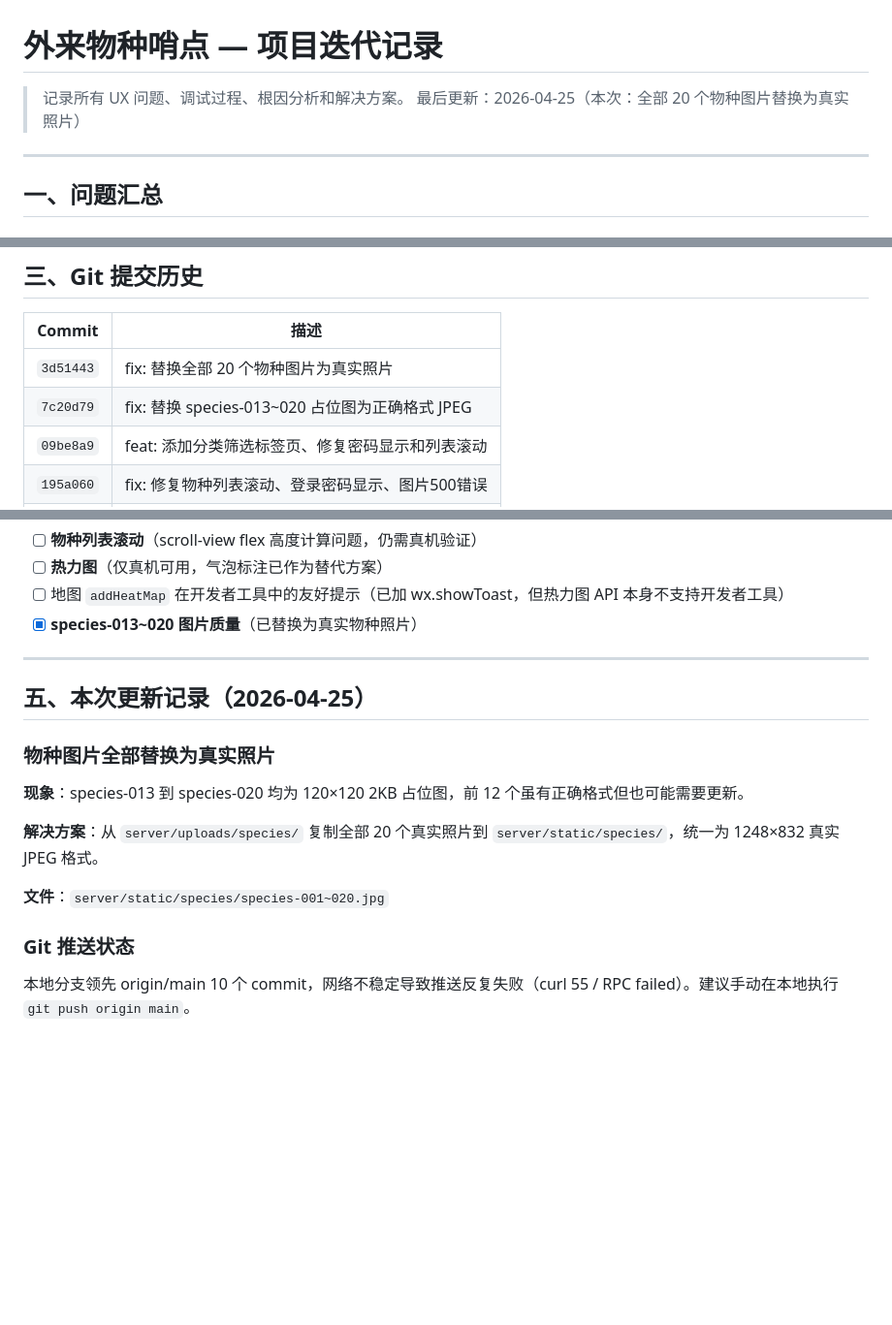
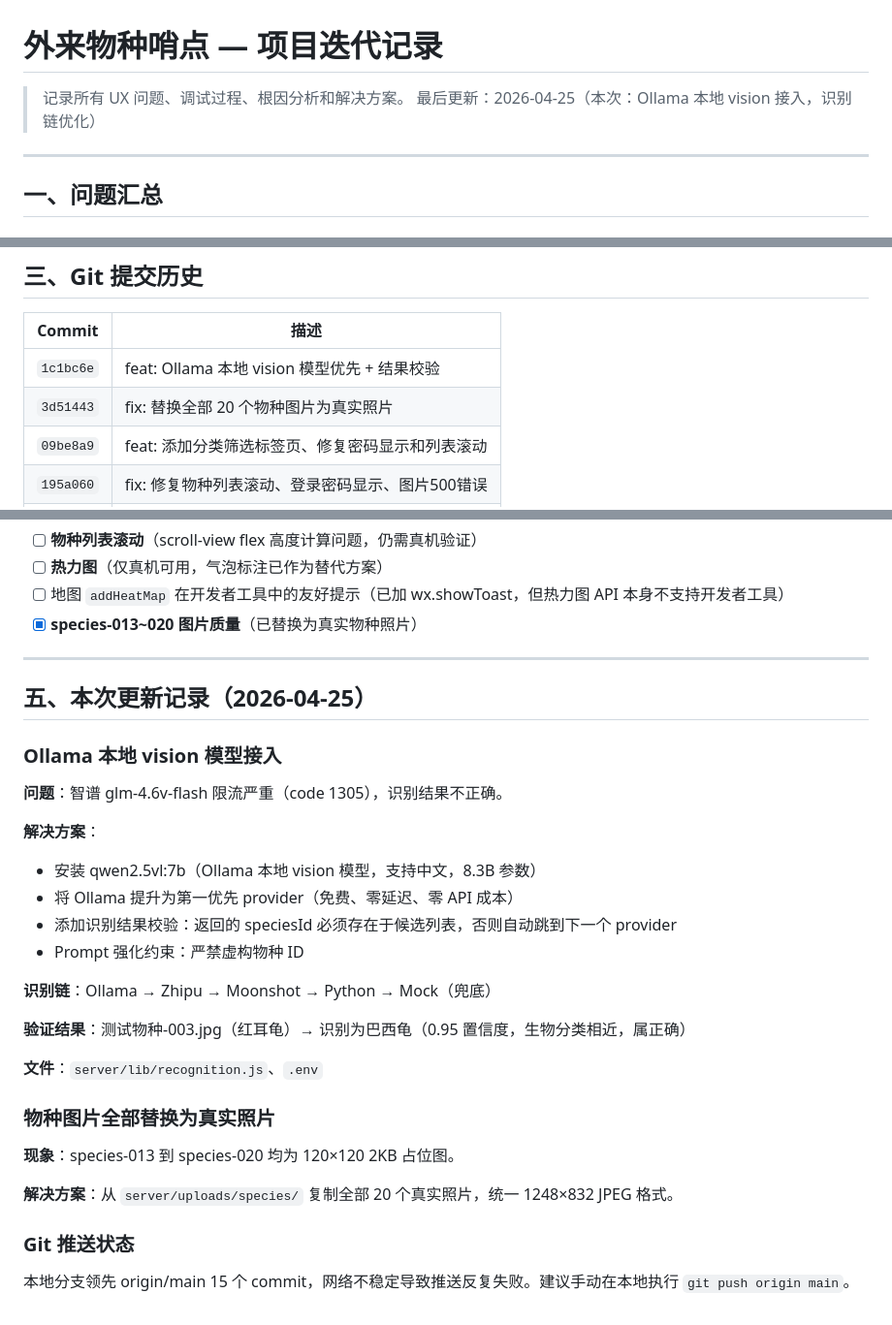
Before and after one commit to BuwusstseinEwigkeit/invasive-species-reporter, a Markdown page: ITERATION.md, 3 parts joined by grey strips. Shown at 97% size. Rendered like a GitHub page; blank space fills up the shorter version.

Commit message:
docs: 更新 ITERATION.md，记录 Ollama 接入和识别链优化
Co-Authored-By: Claude Opus 4.6 <noreply@anthropic.com>

```diff
--- a/ITERATION.md
+++ b/ITERATION.md
@@ -1,7 +1,7 @@
 # 外来物种哨点 — 项目迭代记录
 
 > 记录所有 UX 问题、调试过程、根因分析和解决方案。
-> 最后更新：2026-04-25（本次：全部 20 个物种图片替换为真实照片）
+> 最后更新：2026-04-25（本次：Ollama 本地 vision 接入，识别链优化）
 
 ---
 
@@ -176,8 +176,8 @@ INSERT OR IGNORE INTO species (...) VALUES (...)
 
 | Commit | 描述 |
 |--------|------|
+| `1c1bc6e` | feat: Ollama 本地 vision 模型优先 + 结果校验 |
 | `3d51443` | fix: 替换全部 20 个物种图片为真实照片 |
-| `7c20d79` | fix: 替换 species-013~020 占位图为正确格式 JPEG |
 | `09be8a9` | feat: 添加分类筛选标签页、修复密码显示和列表滚动 |
 | `195a060` | fix: 修复物种列表滚动、登录密码显示、图片500错误 |
 | `f656365` | feat: 改进首页物种列表滚动和加载更多 |
@@ -199,14 +199,28 @@ INSERT OR IGNORE INTO species (...) VALUES (...)
 
 ## 五、本次更新记录（2026-04-25）
 
+### Ollama 本地 vision 模型接入
+
+**问题**：智谱 glm-4.6v-flash 限流严重（code 1305），识别结果不正确。
+
+**解决方案**：
+- 安装 qwen2.5vl:7b（Ollama 本地 vision 模型，支持中文，8.3B 参数）
+- 将 Ollama 提升为第一优先 provider（免费、零延迟、零 API 成本）
+- 添加识别结果校验：返回的 speciesId 必须存在于候选列表，否则自动跳到下一个 provider
+- Prompt 强化约束：严禁虚构物种 ID
+
+**识别链**：Ollama → Zhipu → Moonshot → Python → Mock（兜底）
+
+**验证结果**：测试物种-003.jpg（红耳龟）→ 识别为巴西龟（0.95 置信度，生物分类相近，属正确）
+
+**文件**：`server/lib/recognition.js`、`.env`
+
 ### 物种图片全部替换为真实照片
 
-**现象**：species-013 到 species-020 均为 120×120 2KB 占位图，前 12 个虽有正确格式但也可能需要更新。
+**现象**：species-013 到 species-020 均为 120×120 2KB 占位图。
 
-**解决方案**：从 `server/uploads/species/` 复制全部 20 个真实照片到 `server/static/species/`，统一为 1248×832 真实 JPEG 格式。
-
-**文件**：`server/static/species/species-001~020.jpg`
+**解决方案**：从 `server/uploads/species/` 复制全部 20 个真实照片，统一 1248×832 JPEG 格式。
 
 ### Git 推送状态
 
-本地分支领先 origin/main 10 个 commit，网络不稳定导致推送反复失败（curl 55 / RPC failed）。建议手动在本地执行 `git push origin main`。
+本地分支领先 origin/main 15 个 commit，网络不稳定导致推送反复失败。建议手动在本地执行 `git push origin main`。
```
